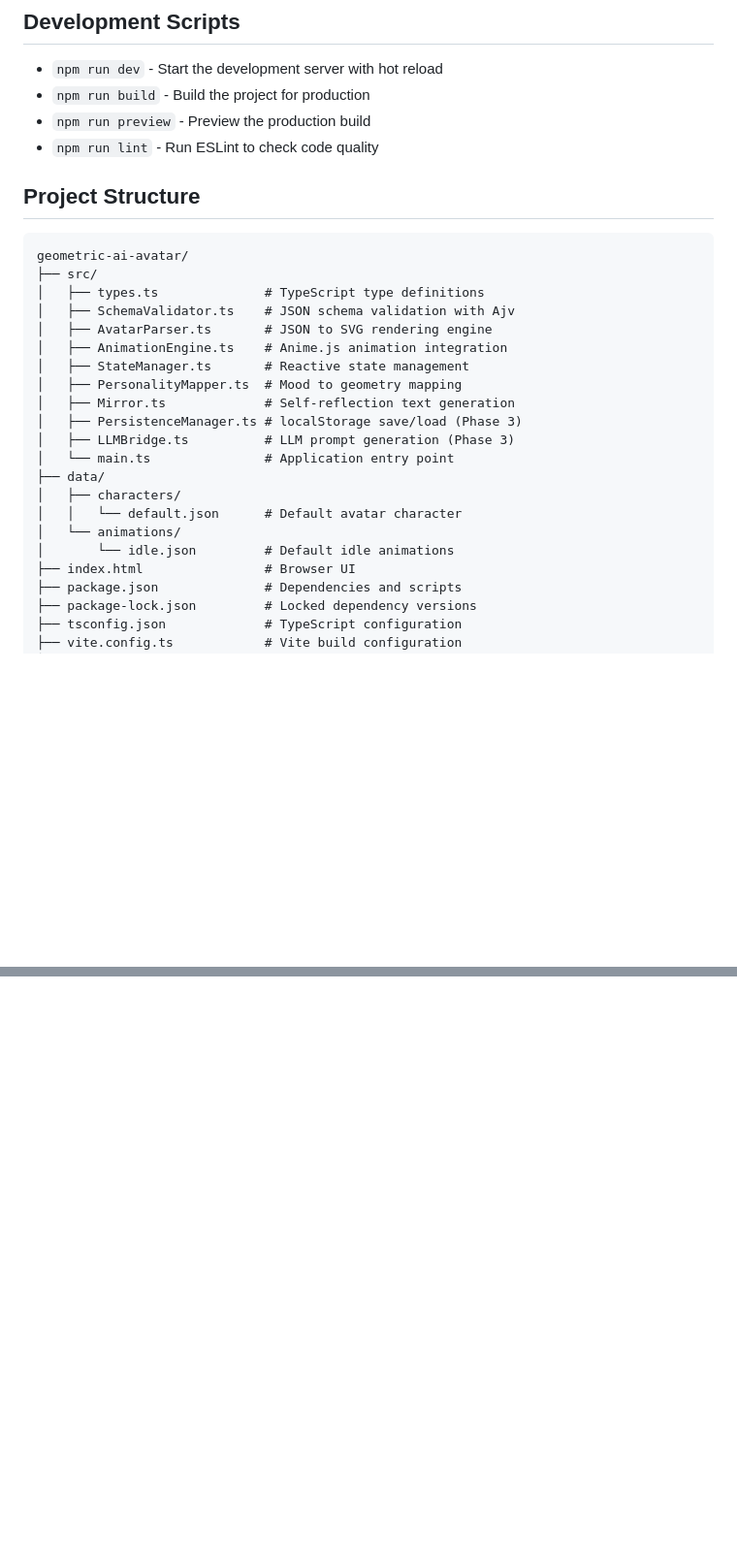
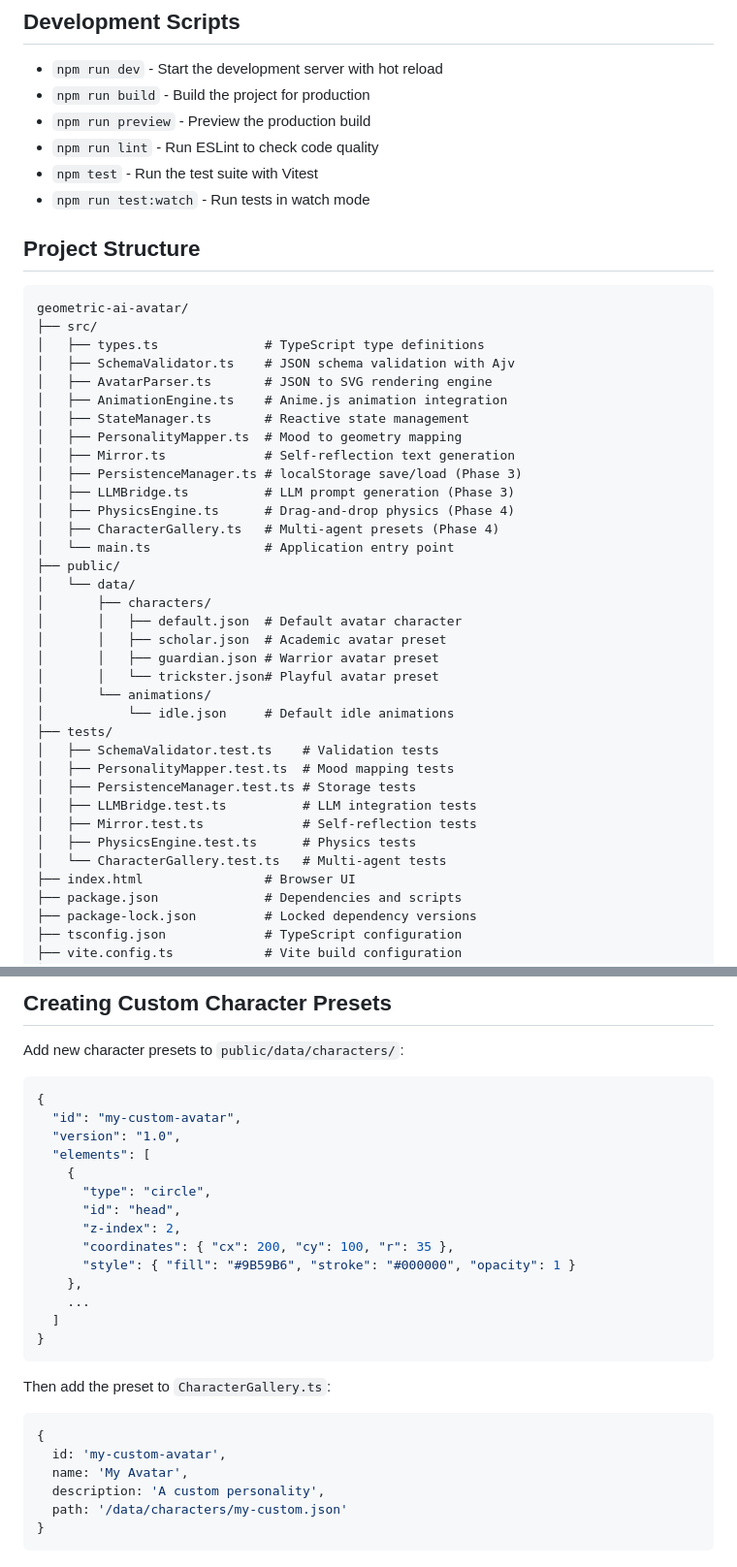
Before and after one commit to TheJusticeMan/geometric-ai-avatar, a Markdown page: README.md, 2 parts joined by grey strips. Shown at 97% size. GitHub-like rendering; blank space fills up the shorter version.

Commit message:
Update README.md with Phase 4 features documentation
Co-authored-by: TheJusticeMan <115323007+TheJusticeMan@users.noreply.github.com>

````diff
--- a/README.md
+++ b/README.md
@@ -31,6 +33,8 @@ This repository contains the framework for a self-reflective, embodied AI agent.
 - `npm run build` - Build the project for production
 - `npm run preview` - Preview the production build
 - `npm run lint` - Run ESLint to check code quality
+- `npm test` - Run the test suite with Vitest
+- `npm run test:watch` - Run tests in watch mode
 
 ## Project Structure
 
@@ -46,12 +50,26 @@ geometric-ai-avatar/
 │   ├── Mirror.ts             # Self-reflection text generation
 │   ├── PersistenceManager.ts # localStorage save/load (Phase 3)
 │   ├── LLMBridge.ts          # LLM prompt generation (Phase 3)
+│   ├── PhysicsEngine.ts      # Drag-and-drop physics (Phase 4)
+│   ├── CharacterGallery.ts   # Multi-agent presets (Phase 4)
 │   └── main.ts               # Application entry point
-├── data/
-│   ├── characters/
-│   │   └── default.json      # Default avatar character
-│   └── animations/
-│       └── idle.json         # Default idle animations
+├── public/
+│   └── data/
+│       ├── characters/
+│       │   ├── default.json  # Default avatar character
+│       │   ├── scholar.json  # Academic avatar preset
+│       │   ├── guardian.json # Warrior avatar preset
+│       │   └── trickster.json# Playful avatar preset
+│       └── animations/
+│           └── idle.json     # Default idle animations
+├── tests/
+│   ├── SchemaValidator.test.ts    # Validation tests
+│   ├── PersonalityMapper.test.ts  # Mood mapping tests
+│   ├── PersistenceManager.test.ts # Storage tests
+│   ├── LLMBridge.test.ts          # LLM integration tests
+│   ├── Mirror.test.ts             # Self-reflection tests
+│   ├── PhysicsEngine.test.ts      # Physics tests
+│   └── CharacterGallery.test.ts   # Multi-agent tests
 ├── index.html                # Browser UI
 ├── package.json              # Dependencies and scripts
 ├── package-lock.json         # Locked dependency versions
@@ -200,0 +283,30 @@ Place your animation JSON in `data/animations/` and integrate it through the Ani
+## Creating Custom Character Presets
+
+Add new character presets to `public/data/characters/`:
+
+```json
+{
+  "id": "my-custom-avatar",
+  "version": "1.0",
+  "elements": [
+    {
+      "type": "circle",
+      "id": "head",
+      "z-index": 2,
+      "coordinates": { "cx": 200, "cy": 100, "r": 35 },
+      "style": { "fill": "#9B59B6", "stroke": "#000000", "opacity": 1 }
+    },
+    ...
+  ]
+}
+```
+
+Then add the preset to `CharacterGallery.ts`:
+```typescript
+{
+  id: 'my-custom-avatar',
+  name: 'My Avatar',
+  description: 'A custom personality',
+  path: '/data/characters/my-custom.json'
+}
+```
````
Also changed, not shown: other parts of README.md (+67 -1 lines).
